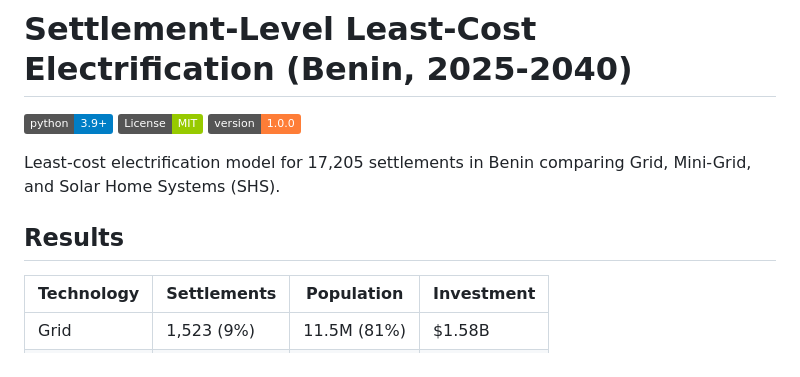
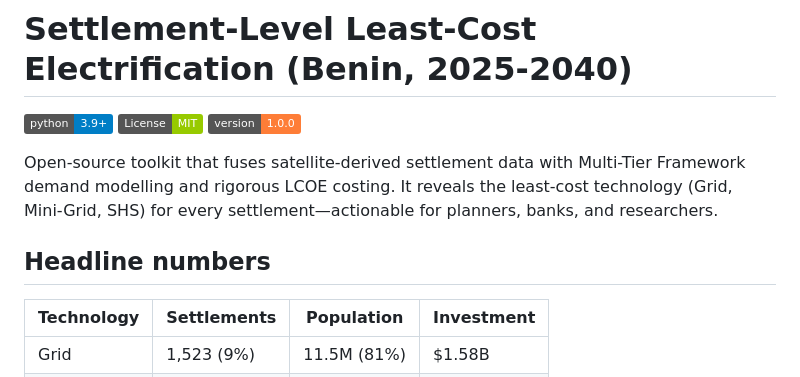
Before and after one commit to BadibossPy/settlement-level-electrification-optimization-benin, a Markdown page: README.md, the part around the change. Rendered like a GitHub page; badges without logos.

Commit message:
Refine wording for stronger first impression

```diff
--- a/README.md
+++ b/README.md
@@ -4,9 +4,9 @@
 [![License: MIT](https://img.shields.io/badge/License-MIT-green.svg)](LICENSE)
 [![Version](https://img.shields.io/badge/version-1.0.0-orange.svg)](CHANGELOG.md)
 
-Least-cost electrification model for 17,205 settlements in Benin comparing Grid, Mini-Grid, and Solar Home Systems (SHS).
+Open-source toolkit that fuses satellite-derived settlement data with Multi-Tier Framework demand modelling and rigorous LCOE costing. It reveals the least-cost technology (Grid, Mini-Grid, SHS) for every settlement—actionable for planners, banks, and researchers.
 
-## Results
+## Headline numbers
 
 | Technology | Settlements | Population | Investment |
 |------------|-------------|------------|------------|
```
